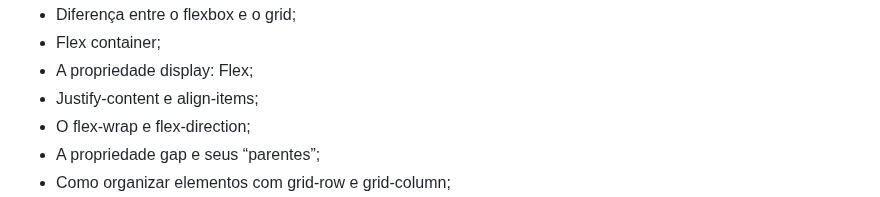
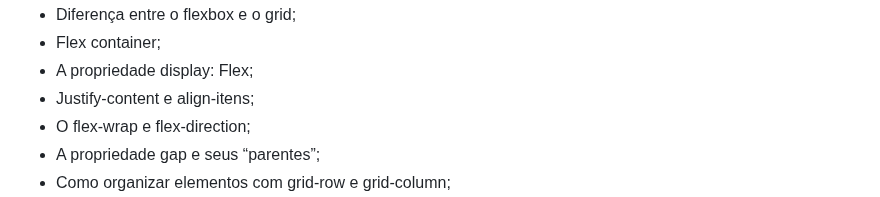
Before and after one commit to RenanWuicik7/HZC-Web-Page, a Markdown page: README.md, the part around the change. Rendered like a GitHub page.

Commit message:
Consertando erros

```diff
--- a/README.md
+++ b/README.md
@@ -52,7 +52,7 @@ Durante o desenvolvimento aprendi e consegui replicar os seguintes tópicos:
 - Diferença entre o flexbox e o grid;
 - Flex container;
 - A propriedade display: Flex;
-- Justify-content e align-items;
+- Justify-content e align-itens;
 - O flex-wrap e flex-direction;
 - A propriedade gap e seus “parentes”;
 - Como organizar elementos com grid-row e grid-column;
```
